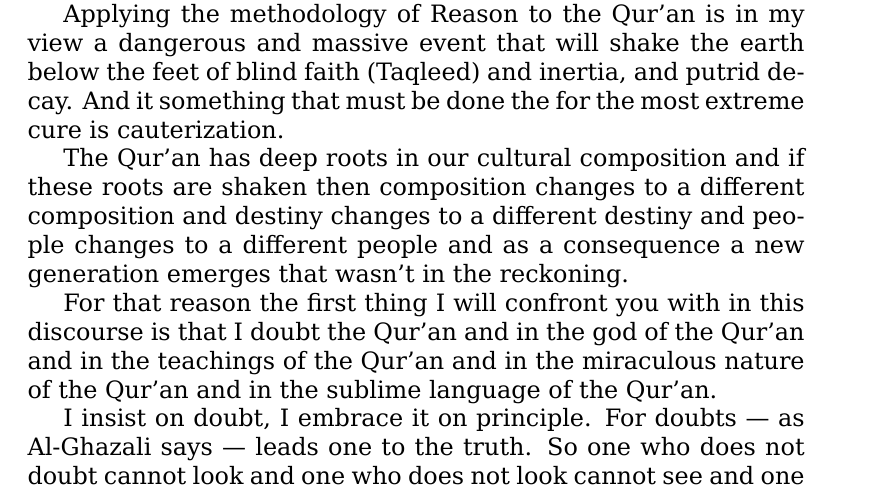
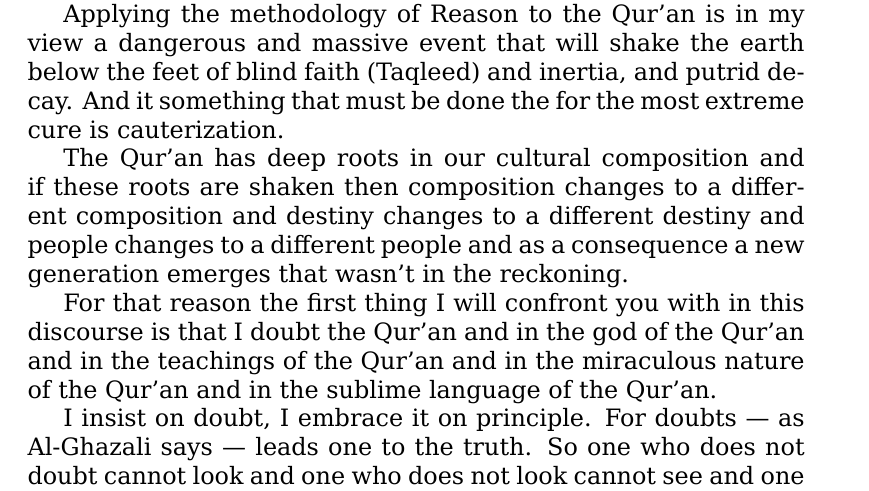
Before and after one commit to alsanaaziz/salam, a LaTeX thesis (books/My_Ordeal_With_The_Quran.tex): part of page 9 of 28, cut so that both start at the same text. Compiled offline with XeLaTeX.

Commit message:
books: fixed parameters to pckg hyperref.
- Added package babel.

```diff
--- a/books/My_Ordeal_With_The_Quran.tex
+++ b/books/My_Ordeal_With_The_Quran.tex
@@ -2,14 +2,8 @@
 \usepackage{xunicode}
 \usepackage{fontspec}
 \usepackage{xltxtra}
-\usepackage[xetex]{hyperref}
-\hypersetup{
-colorlinks,
-citecolor=black,
-filecolor=black,
-linkcolor=black,
-urlcolor=black
-}
+\usepackage[xetex,bookmarksnumbered=true,pdfborder=0]{hyperref}
+\usepackage[UKenglish]{babel}
 \setmainfont[Mapping=tex-text]{DejaVu Serif}
 
 \special{pdf: docinfo <<
```
